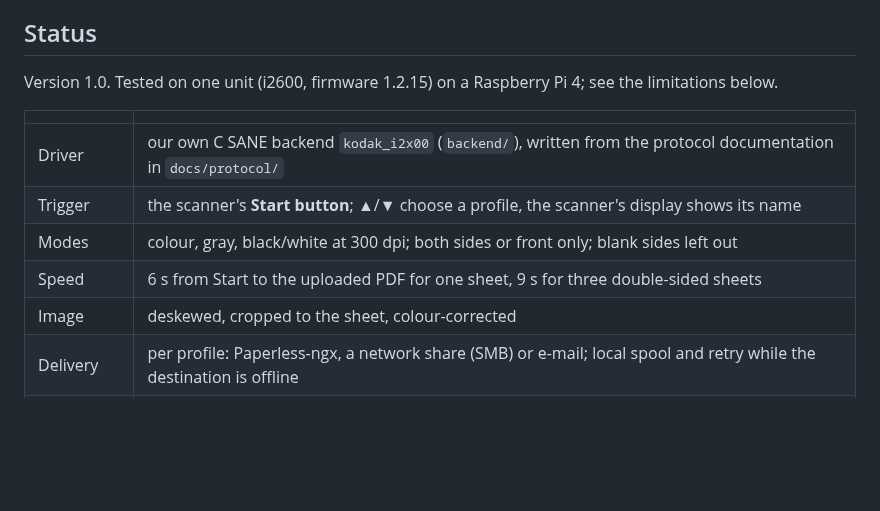
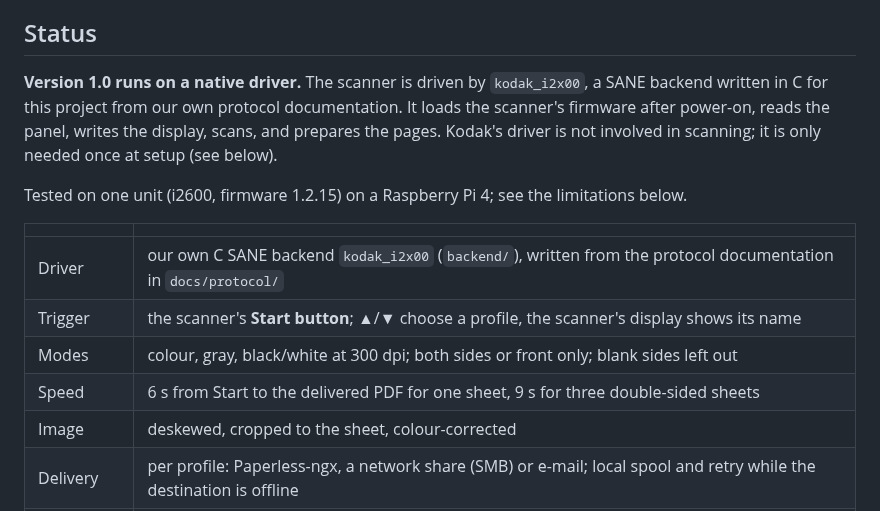
Before and after one commit to nikor30/kodak_i2600, a Markdown page: README.md, the part around one of its changes. Drawn GitHub-style; blank space fills up the shorter version.

```diff
--- a/README.md
+++ b/README.md
@@ -7,14 +7,19 @@ vendor software runs while it scans.
 
 ## Status
 
-Version 1.0. Tested on one unit (i2600, firmware 1.2.15) on a Raspberry Pi 4; see the limitations below.
+**Version 1.0 runs on a native driver.** The scanner is driven by `kodak_i2x00`, a SANE backend
+written in C for this project from our own protocol documentation. It loads the scanner's
+firmware after power-on, reads the panel, writes the display, scans, and prepares the pages.
+Kodak's driver is not involved in scanning; it is only needed once at setup (see below).
+
+Tested on one unit (i2600, firmware 1.2.15) on a Raspberry Pi 4; see the limitations below.
 
 | | |
 |---|---|
 | Driver | our own C SANE backend `kodak_i2x00` (`backend/`), written from the protocol documentation in `docs/protocol/` |
 | Trigger | the scanner's **Start button**; ▲/▼ choose a profile, the scanner's display shows its name |
 | Modes | colour, gray, black/white at 300 dpi; both sides or front only; blank sides left out |
-| Speed | 6 s from Start to the uploaded PDF for one sheet, 9 s for three double-sided sheets |
+| Speed | 6 s from Start to the delivered PDF for one sheet, 9 s for three double-sided sheets |
 | Image | deskewed, cropped to the sheet, colour-corrected |
 | Delivery | per profile: Paperless-ngx, a network share (SMB) or e-mail; local spool and retry while the destination is offline |
 | Power cycle | the station brings the scanner back by itself in about 23 s (needs a local power-up file, see below) |
```
Also changed, not shown: other parts of README.md (+24 -0 lines), docs/images/display-rendering.png (added), docs/images/settings-buttons-profiles.png (added), docs/images/settings-destinations.png (added), docs/images/settings-statistics.png (added).
